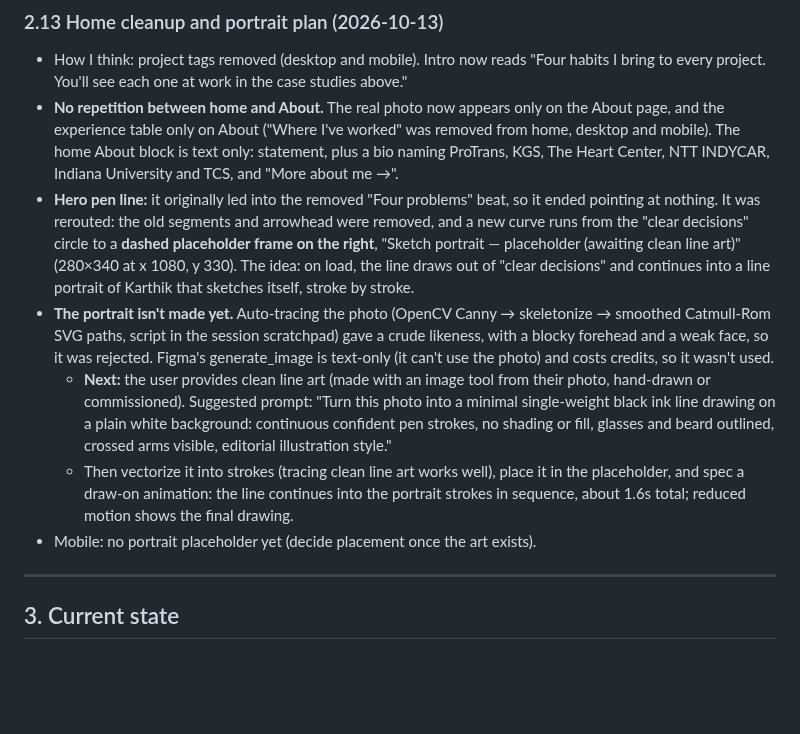
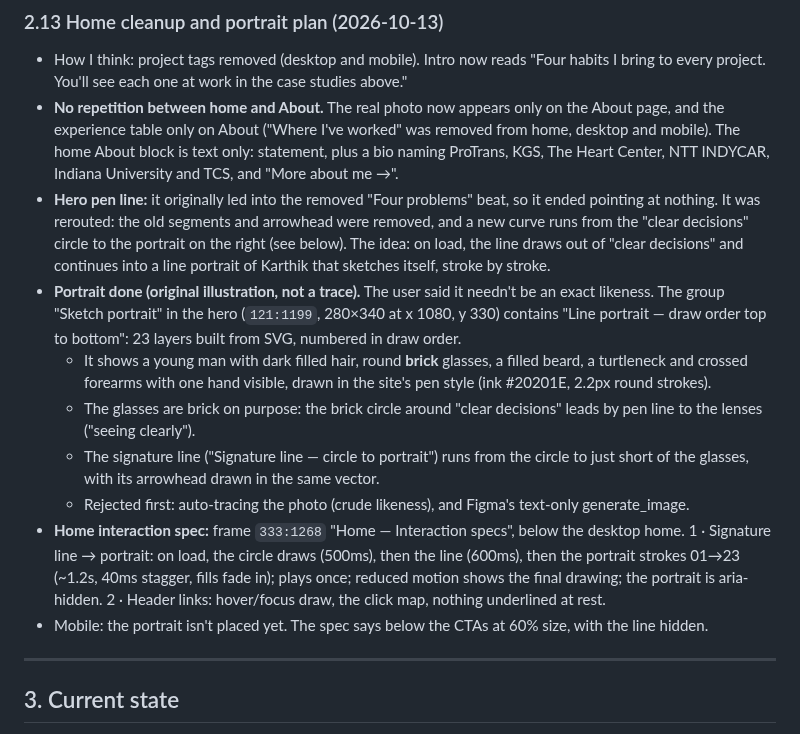
Before and after one commit to anupindikarthik529-prog/Portfolio, a Markdown page: HANDOVER.md, the part around the change. Rendered like a GitHub page; blank space fills up the shorter version.

Commit message:
Home: original hand-drawn portrait in hero, pen line leads to it, interaction spec
Co-Authored-By: Claude Opus 5.5 <noreply@anthropic.com>
Claude-Session: https://claude.ai/code/session_01JfDsrrcrD6ejfMG7kQkm1T

```diff
--- a/HANDOVER.md
+++ b/HANDOVER.md
@@ -300,11 +300,14 @@ The user confirmed all four case studies are done (VYBE included).
 ### 2.13 Home cleanup and portrait plan (2026-10-13)
 - How I think: project tags removed (desktop and mobile). Intro now reads "Four habits I bring to every project. You'll see each one at work in the case studies above."
 - **No repetition between home and About.** The real photo now appears only on the About page, and the experience table only on About ("Where I've worked" was removed from home, desktop and mobile). The home About block is text only: statement, plus a bio naming ProTrans, KGS, The Heart Center, NTT INDYCAR, Indiana University and TCS, and "More about me →".
-- **Hero pen line:** it originally led into the removed "Four problems" beat, so it ended pointing at nothing. It was rerouted: the old segments and arrowhead were removed, and a new curve runs from the "clear decisions" circle to a **dashed placeholder frame on the right**, "Sketch portrait — placeholder (awaiting clean line art)" (280×340 at x 1080, y 330). The idea: on load, the line draws out of "clear decisions" and continues into a line portrait of Karthik that sketches itself, stroke by stroke.
-- **The portrait isn't made yet.** Auto-tracing the photo (OpenCV Canny → skeletonize → smoothed Catmull-Rom SVG paths, script in the session scratchpad) gave a crude likeness, with a blocky forehead and a weak face, so it was rejected. Figma's generate_image is text-only (it can't use the photo) and costs credits, so it wasn't used.
-  - **Next:** the user provides clean line art (made with an image tool from their photo, hand-drawn or commissioned). Suggested prompt: "Turn this photo into a minimal single-weight black ink line drawing on a plain white background: continuous confident pen strokes, no shading or fill, glasses and beard outlined, crossed arms visible, editorial illustration style."
-  - Then vectorize it into strokes (tracing clean line art works well), place it in the placeholder, and spec a draw-on animation: the line continues into the portrait strokes in sequence, about 1.6s total; reduced motion shows the final drawing.
-- Mobile: no portrait placeholder yet (decide placement once the art exists).
+- **Hero pen line:** it originally led into the removed "Four problems" beat, so it ended pointing at nothing. It was rerouted: the old segments and arrowhead were removed, and a new curve runs from the "clear decisions" circle to the portrait on the right (see below). The idea: on load, the line draws out of "clear decisions" and continues into a line portrait of Karthik that sketches itself, stroke by stroke.
+- **Portrait done (original illustration, not a trace).** The user said it needn't be an exact likeness. The group "Sketch portrait" in the hero (`121:1199`, 280×340 at x 1080, y 330) contains "Line portrait — draw order top to bottom": 23 layers built from SVG, numbered in draw order.
+  - It shows a young man with dark filled hair, round **brick** glasses, a filled beard, a turtleneck and crossed forearms with one hand visible, drawn in the site's pen style (ink #20201E, 2.2px round strokes).
+  - The glasses are brick on purpose: the brick circle around "clear decisions" leads by pen line to the lenses ("seeing clearly").
+  - The signature line ("Signature line — circle to portrait") runs from the circle to just short of the glasses, with its arrowhead drawn in the same vector.
+  - Rejected first: auto-tracing the photo (crude likeness), and Figma's text-only generate_image.
+- **Home interaction spec:** frame `333:1268` "Home — Interaction specs", below the desktop home. 1 · Signature line → portrait: on load, the circle draws (500ms), then the line (600ms), then the portrait strokes 01→23 (~1.2s, 40ms stagger, fills fade in); plays once; reduced motion shows the final drawing; the portrait is aria-hidden. 2 · Header links: hover/focus draw, the click map, nothing underlined at rest.
+- Mobile: the portrait isn't placed yet. The spec says below the CTAs at 60% size, with the line hidden.
 
 ---
 
```
